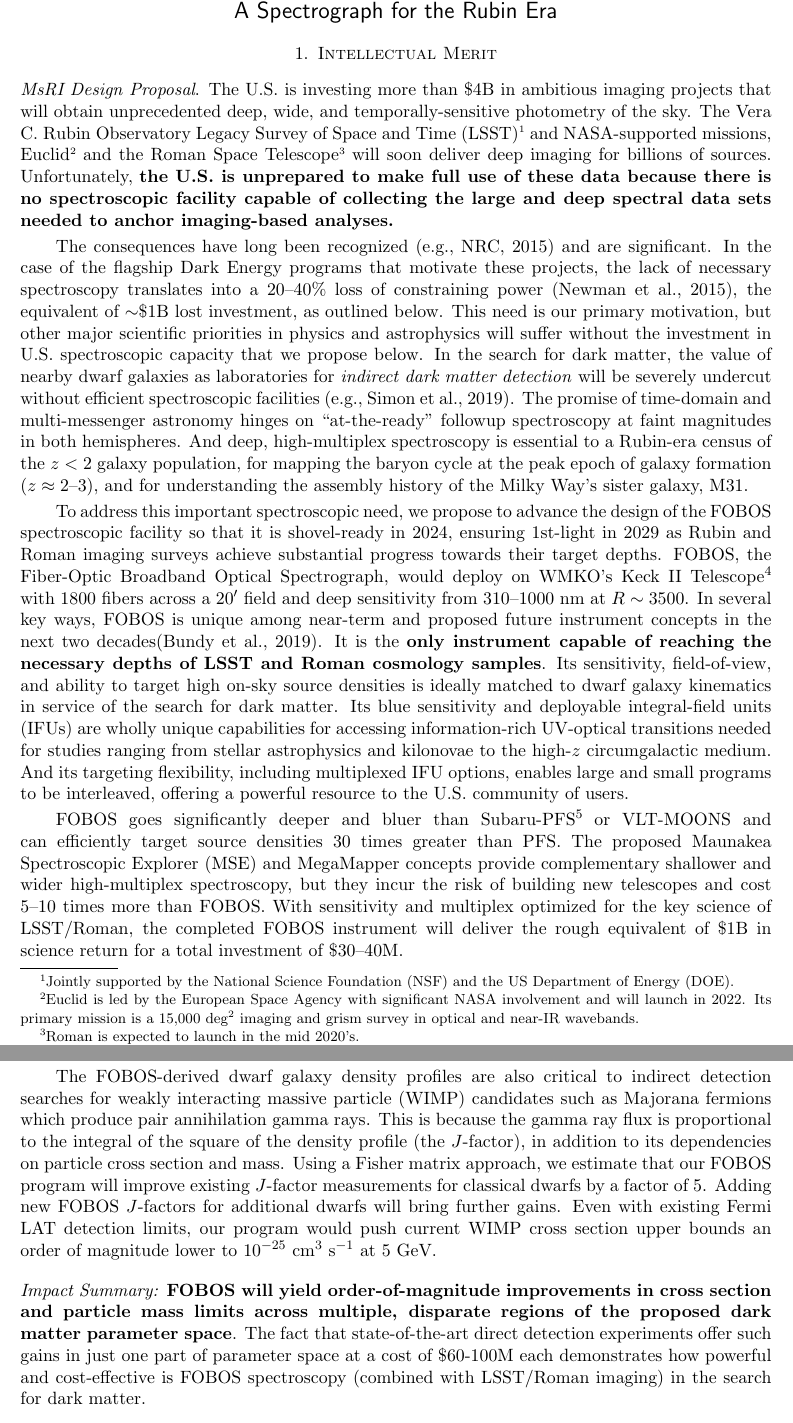
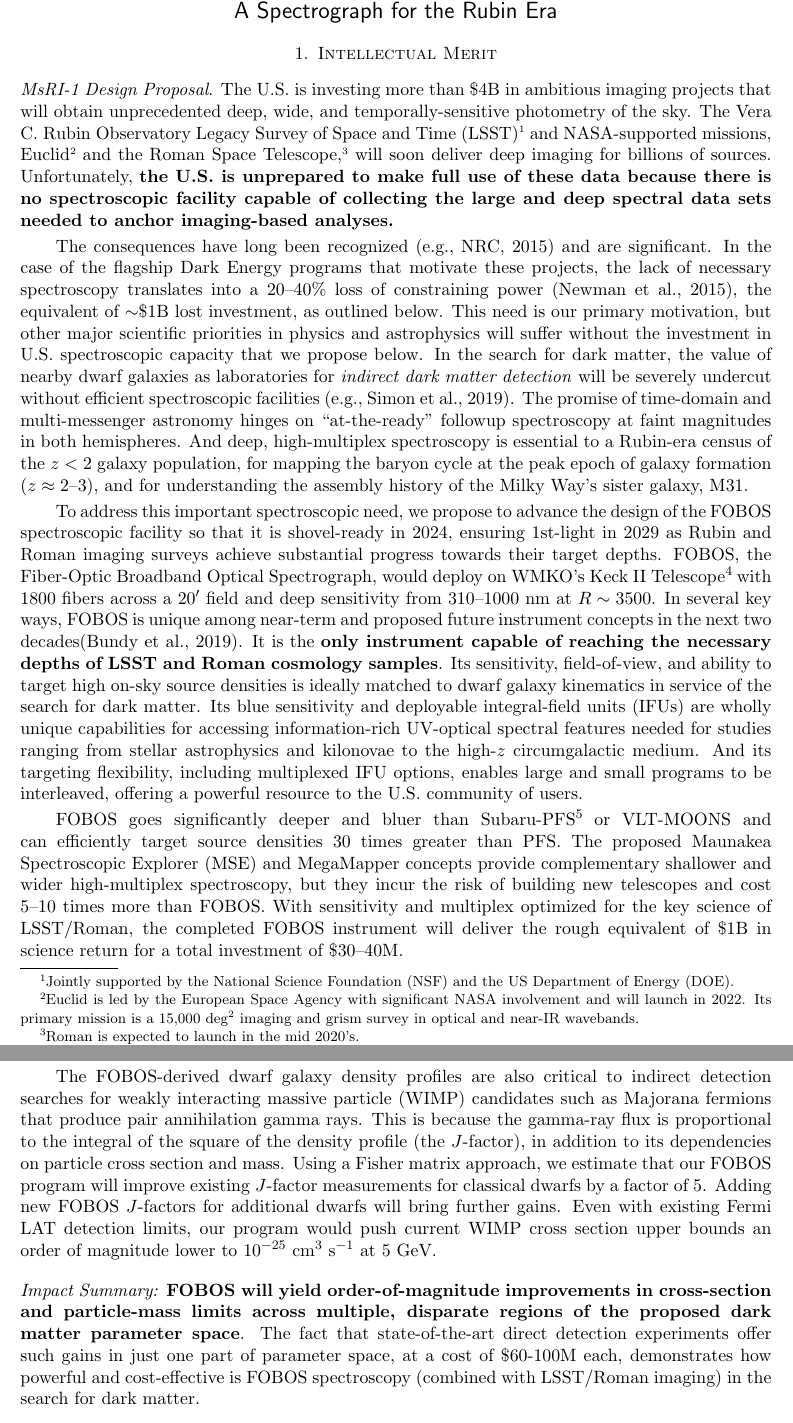
Before and after one commit to kbundy/FOBOS-preMsRI-2021, a LaTeX paper (main.tex): two parts of pages 1 and 4 of 13, joined at a grey line, cut so that both start at the same text. Compiled offline with pdfLaTeX.

Commit message:
Updates from Overleaf

```diff
--- a/main.tex
+++ b/main.tex
@@ -160,7 +160,7 @@
 
 \section{Intellectual Merit}
 
-\noindent \emph{MsRI Design Proposal}. The U.S.\ is investing more than \$4B in ambitious imaging projects that will obtain unprecedented deep, wide, and temporally-sensitive photometry of the sky.  The Vera C.~Rubin Observatory Legacy Survey of Space and Time (LSST)\footnote{Jointly supported by the National Science Foundation (NSF) and the US Department of Energy (DOE).} and NASA-supported missions, Euclid\footnote{Euclid is led by the European Space Agency with significant NASA involvement and will launch in 2022. Its primary mission is a 15,000 deg$^2$ imaging and grism survey in optical and near-IR wavebands.} and the Roman Space Telescope\footnote{Roman is expected to launch in the mid 2020's.} will soon deliver deep imaging for billions of sources.  Unfortunately, \textbf{the U.S.\ is unprepared to make full use of these data because there is no spectroscopic facility capable of collecting the large and deep spectral data sets needed to anchor imaging-based analyses.}
+\noindent \emph{MsRI-1 Design Proposal}. The U.S.\ is investing more than \$4B in ambitious imaging projects that will obtain unprecedented deep, wide, and temporally-sensitive photometry of the sky.  The Vera C.~Rubin Observatory Legacy Survey of Space and Time (LSST)\footnote{Jointly supported by the National Science Foundation (NSF) and the US Department of Energy (DOE).} and NASA-supported missions, Euclid\footnote{Euclid is led by the European Space Agency with significant NASA involvement and will launch in 2022. Its primary mission is a 15,000 deg$^2$ imaging and grism survey in optical and near-IR wavebands.} and the Roman Space Telescope,\footnote{Roman is expected to launch in the mid 2020's.} will soon deliver deep imaging for billions of sources.  Unfortunately, \textbf{the U.S.\ is unprepared to make full use of these data because there is no spectroscopic facility capable of collecting the large and deep spectral data sets needed to anchor imaging-based analyses.}
 
 The consequences have long been recognized \citep[e.g.,][]{NAP21722} and are significant.  In the case of the flagship
 Dark Energy programs that motivate these projects, the lack of necessary spectroscopy translates into a 20--40\% loss
@@ -207,7 +207,7 @@
 
 % ------------------------------------------------------2020-12-04
 
-To address this important spectroscopic need, we propose to advance the design of the FOBOS spectroscopic facility so that it is shovel-ready in 2024, ensuring 1st-light in 2029 as Rubin and Roman imaging surveys achieve substantial progress towards their target depths.  FOBOS, the Fiber-Optic Broadband Optical Spectrograph, would deploy on WMKO's Keck II Telescope\footnote{The W.~M.\ Keck Observatory (WMKO) operates the twin 10m Keck Telescopes.} with 1800 fibers across a 20\arcmin\ field and deep sensitivity from 310--1000 nm at $R \sim 3500$.  In several key ways, FOBOS is unique among near-term and proposed future instrument concepts in the next two decades\citep{bundy19}.  It is the \textbf{only instrument capable of reaching the necessary depths of LSST and Roman cosmology samples}.  Its sensitivity, field-of-view, and ability to target high on-sky source densities is ideally matched to dwarf galaxy kinematics in service of the search for dark matter.  Its blue sensitivity and deployable integral-field units (IFUs) are wholly unique capabilities for accessing information-rich UV-optical transitions needed for studies ranging from stellar astrophysics and kilonovae to the high-$z$ circumgalactic medium.  And its targeting flexibility, including multiplexed IFU options, enables large and small programs to be interleaved, offering a powerful resource to the U.S.\ community of users.
+To address this important spectroscopic need, we propose to advance the design of the FOBOS spectroscopic facility so that it is shovel-ready in 2024, ensuring 1st-light in 2029 as Rubin and Roman imaging surveys achieve substantial progress towards their target depths.  FOBOS, the Fiber-Optic Broadband Optical Spectrograph, would deploy on WMKO's Keck II Telescope\footnote{The W.~M.\ Keck Observatory (WMKO) operates the twin 10m Keck Telescopes.} with 1800 fibers across a 20\arcmin\ field and deep sensitivity from 310--1000 nm at $R \sim 3500$.  In several key ways, FOBOS is unique among near-term and proposed future instrument concepts in the next two decades\citep{bundy19}.  It is the \textbf{only instrument capable of reaching the necessary depths of LSST and Roman cosmology samples}.  Its sensitivity, field-of-view, and ability to target high on-sky source densities is ideally matched to dwarf galaxy kinematics in service of the search for dark matter.  Its blue sensitivity and deployable integral-field units (IFUs) are wholly unique capabilities for accessing information-rich UV-optical spectral features needed for studies ranging from stellar astrophysics and kilonovae to the high-$z$ circumgalactic medium.  And its targeting flexibility, including multiplexed IFU options, enables large and small programs to be interleaved, offering a powerful resource to the U.S.\ community of users.
 
 FOBOS goes significantly deeper and bluer than Subaru-PFS\footnote{Subaru's Prime Focus Spectrograph (PFS) commissioning in 2022.} or VLT-MOONS and can efficiently target source densities 30 times greater than PFS.  The proposed Maunakea Spectroscopic Explorer (MSE) and MegaMapper concepts provide complementary shallower and wider high-multiplex spectroscopy, but they incur the risk of building new telescopes and cost 5--10 times more than FOBOS.  With sensitivity and multiplex optimized for the key science of LSST/Roman, the completed FOBOS instrument will deliver the rough equivalent of \$1B in science return for a total investment of \$30--40M.
 
@@ -316,10 +316,10 @@
 
 Second, FOBOS will place tight limits on the cross section of self-interacting dark matter (SIDM) models by increasing the number of highly sampled dwarf galaxy density profiles by 1--2 orders of magnitude.  Currently, the best limit of $\sigma_{\rm SIDM}/m < 0.32$ cm$^2/$g (assuming velocity-independent SIDM) comes from a single dwarf galaxy, Draco, with 500 kinematic tracers \citep{read18}.  FOBOS will select targets from LSST/Roman imaging to go deeper down the RGB luminosity function and obtain $>$1,000 tracer stars at 1 km s$^{-1}$ precision for each of 50 Local Group dwarfs \citep[see][]{drlica-wagner19}, pushing the $\sigma_{\rm SIDM}/m$ bound to 0.05 cm$^2/$g and enabling exploration of more complex SIDM dynamics.  The sample will include both Milky Way satellites and M31 dSphs (with tracers selected from Roman), whose compact nature requires FOBOS's high sampling density.
 
-The FOBOS-derived dwarf galaxy density profiles are also critical to indirect detection searches for weakly interacting massive particle (WIMP) candidates such as Majorana fermions which produce pair annihilation gamma rays.  This is because the gamma ray flux is proportional to the integral of the square of the density profile (the $J$-factor), in addition to its dependencies on particle cross section and mass.  Using a Fisher matrix approach, we estimate that our FOBOS program will improve existing $J$-factor measurements for classical dwarfs by a factor of 5.  Adding new FOBOS $J$-factors for additional dwarfs will bring further gains.  Even with existing Fermi LAT detection limits, our program would push current WIMP cross section upper bounds an order of magnitude lower to 10$^{-25}$ cm$^3$ s$^{-1}$ at 5 GeV.
+The FOBOS-derived dwarf galaxy density profiles are also critical to indirect detection searches for weakly interacting massive particle (WIMP) candidates such as Majorana fermions that produce pair annihilation gamma rays.  This is because the gamma-ray flux is proportional to the integral of the square of the density profile (the $J$-factor), in addition to its dependencies on particle cross section and mass.  Using a Fisher matrix approach, we estimate that our FOBOS program will improve existing $J$-factor measurements for classical dwarfs by a factor of 5.  Adding new FOBOS $J$-factors for additional dwarfs will bring further gains.  Even with existing Fermi LAT detection limits, our program would push current WIMP cross section upper bounds an order of magnitude lower to 10$^{-25}$ cm$^3$ s$^{-1}$ at 5 GeV.
 
 \medskip
-\noindent \emph{Impact Summary:} \textbf{FOBOS will yield order-of-magnitude improvements in cross section and particle mass limits across multiple, disparate regions of the proposed dark matter parameter space}.  The fact that state-of-the-art direct detection experiments offer such gains in just one part of parameter space at a cost of \$60-100M each demonstrates how powerful and cost-effective is FOBOS spectroscopy (combined with LSST/Roman imaging) in the search for dark matter.
+\noindent \emph{Impact Summary:} \textbf{FOBOS will yield order-of-magnitude improvements in cross-section and particle-mass limits across multiple, disparate regions of the proposed dark matter parameter space}.  The fact that state-of-the-art direct detection experiments offer such gains in just one part of parameter space, at a cost of \$60-100M each, demonstrates how powerful and cost-effective is FOBOS spectroscopy (combined with LSST/Roman imaging) in the search for dark matter.
 
 
  % \emph{kinematic data are the only way to measure the $J$-factor---the dark matter profile integral---that is required for indirect dark matter detection and cross section constraints from X-ray and $\gamma$-ray observations}.  For a typical dSph ($d = 80$ kpc) with a Draco-like luminosity function and 200 member star velocities known today, FOBOS will deliver $\sim$1,000 velocity measurements for member stars selected with LSST/Roman photometry.
```
Also changed, not shown: main.tex (2 more changed lines).
